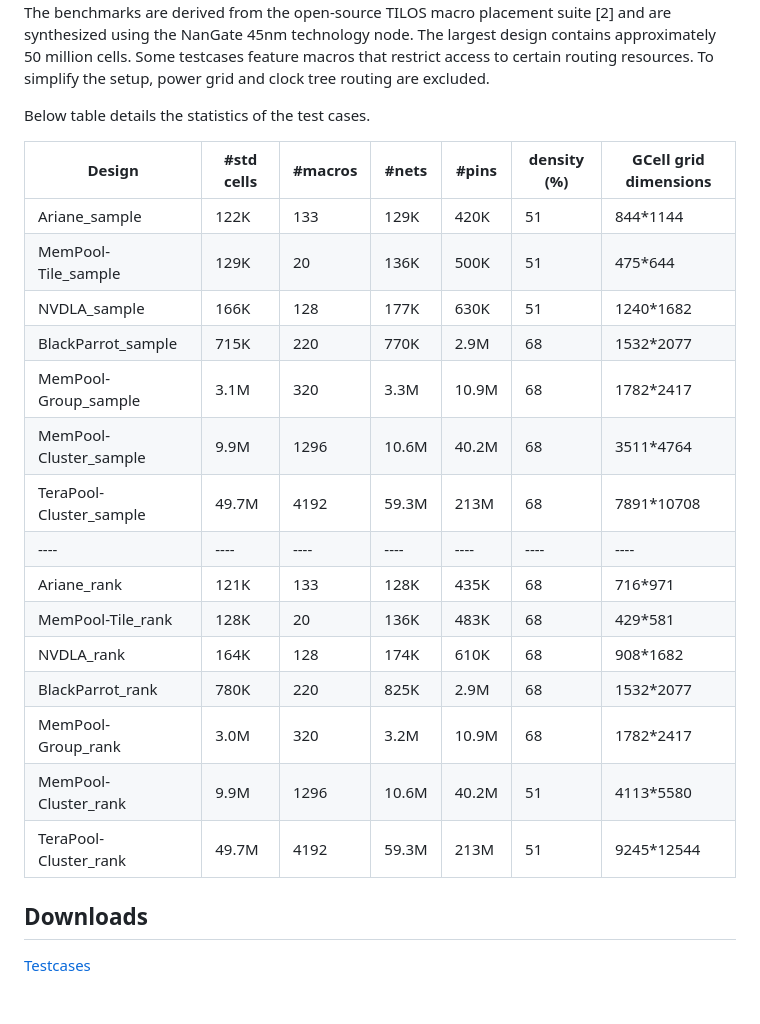
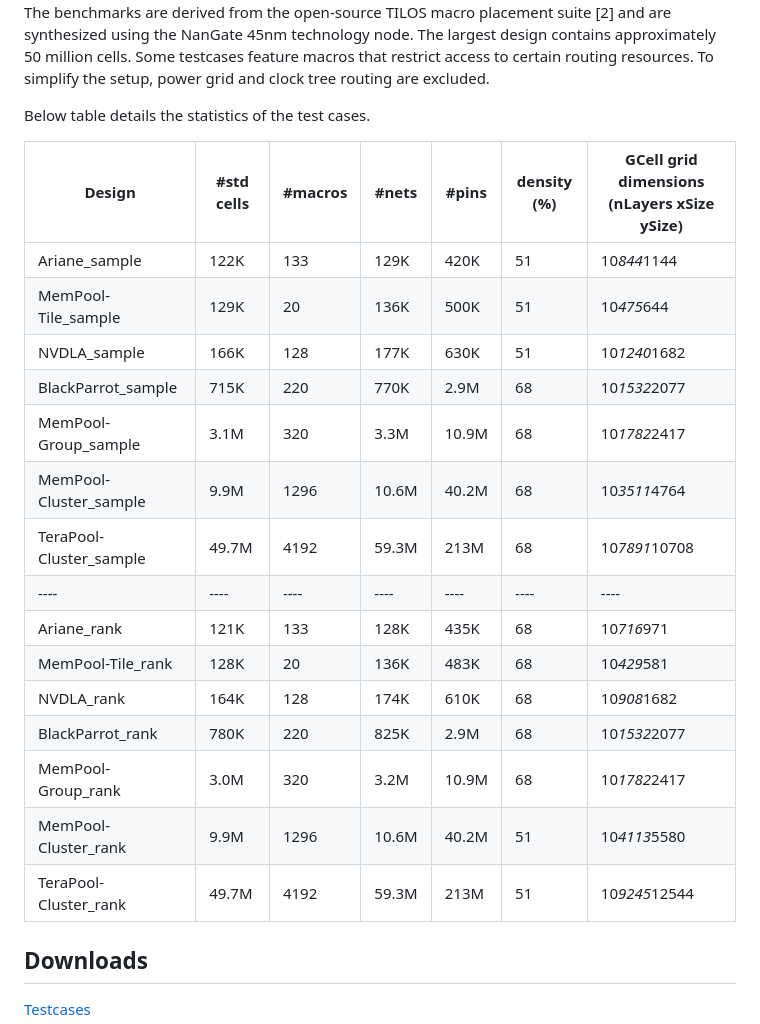
Before and after one commit to cornell-zhang/heurigym, a Markdown page: routing/README.md, the part around the change. Rendered like a GitHub page; blank space fills up the shorter version.

```diff
--- a/routing/README.md
+++ b/routing/README.md
@@ -97,23 +97,23 @@ We use the benchmark suite from the ISPD 2024 Global Routing Contest [1], which
 
 Below table details the statistics of the test cases.
 
-|Design | #std cells | #macros | #nets | #pins | density (\%) | GCell grid dimensions |
+|Design | #std cells | #macros | #nets | #pins | density (\%) | GCell grid dimensions (nLayers xSize ySize) |
 |  ----  | ----  | ----  | ----  | ---- | ---- | ---- |
-Ariane_sample | 122K | 133 | 129K | 420K | 51 | 844*1144|
-MemPool-Tile_sample | 129K | 20 | 136K | 500K | 51 | 475*644|
-NVDLA_sample | 166K | 128 | 177K | 630K | 51 | 1240*1682|
-BlackParrot_sample | 715K | 220 | 770K | 2.9M | 68 | 1532*2077|
-MemPool-Group_sample | 3.1M | 320 | 3.3M | 10.9M | 68 | 1782*2417|
-MemPool-Cluster_sample | 9.9M | 1296 | 10.6M | 40.2M | 68 | 3511*4764|
-TeraPool-Cluster_sample | 49.7M | 4192 | 59.3M | 213M | 68 | 7891*10708|
+Ariane_sample | 122K | 133 | 129K | 420K | 51 | 10*844*1144|
+MemPool-Tile_sample | 129K | 20 | 136K | 500K | 51 | 10*475*644|
+NVDLA_sample | 166K | 128 | 177K | 630K | 51 | 10*1240*1682|
+BlackParrot_sample | 715K | 220 | 770K | 2.9M | 68 | 10*1532*2077|
+MemPool-Group_sample | 3.1M | 320 | 3.3M | 10.9M | 68 | 10*1782*2417|
+MemPool-Cluster_sample | 9.9M | 1296 | 10.6M | 40.2M | 68 | 10*3511*4764|
+TeraPool-Cluster_sample | 49.7M | 4192 | 59.3M | 213M | 68 | 10*7891*10708|
 |  ----  | ----  | ----  | ----  | ---- | ---- | ---- |
-Ariane_rank | 121K | 133 | 128K | 435K | 68 | 716*971|
-MemPool-Tile_rank | 128K | 20 | 136K | 483K | 68 | 429*581|
-NVDLA_rank | 164K | 128 | 174K | 610K | 68 | 908*1682|
-BlackParrot_rank | 780K | 220 | 825K | 2.9M | 68 | 1532*2077|
-MemPool-Group_rank | 3.0M | 320 | 3.2M | 10.9M | 68 | 1782*2417|
-MemPool-Cluster_rank | 9.9M | 1296 | 10.6M | 40.2M | 51 | 4113*5580|
-TeraPool-Cluster_rank | 49.7M | 4192 | 59.3M | 213M | 51 | 9245*12544|
+Ariane_rank | 121K | 133 | 128K | 435K | 68 | 10*716*971|
+MemPool-Tile_rank | 128K | 20 | 136K | 483K | 68 | 10*429*581|
+NVDLA_rank | 164K | 128 | 174K | 610K | 68 | 10*908*1682|
+BlackParrot_rank | 780K | 220 | 825K | 2.9M | 68 | 10*1532*2077|
+MemPool-Group_rank | 3.0M | 320 | 3.2M | 10.9M | 68 | 10*1782*2417|
+MemPool-Cluster_rank | 9.9M | 1296 | 10.6M | 40.2M | 51 | 10*4113*5580|
+TeraPool-Cluster_rank | 49.7M | 4192 | 59.3M | 213M | 51 | 10*9245*12544|
 
 ## Downloads
 [Testcases](https://drive.google.com/drive/u/2/folders/1bon65UEAx8cjSvVhYJ-lgC8QMDX0fvUm)
```
